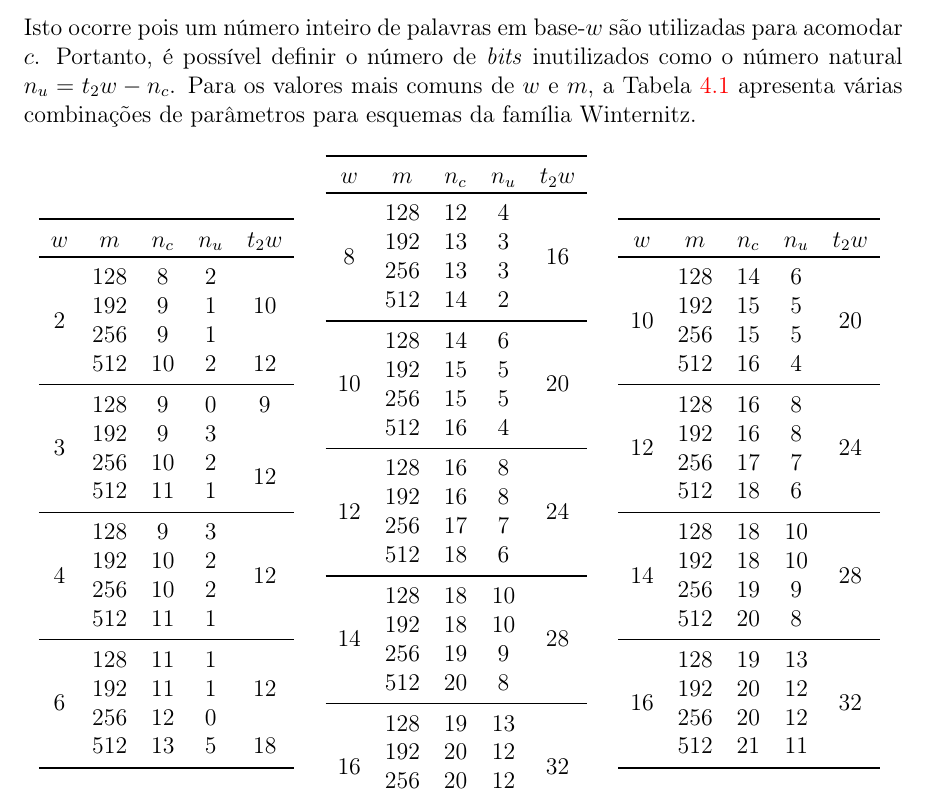
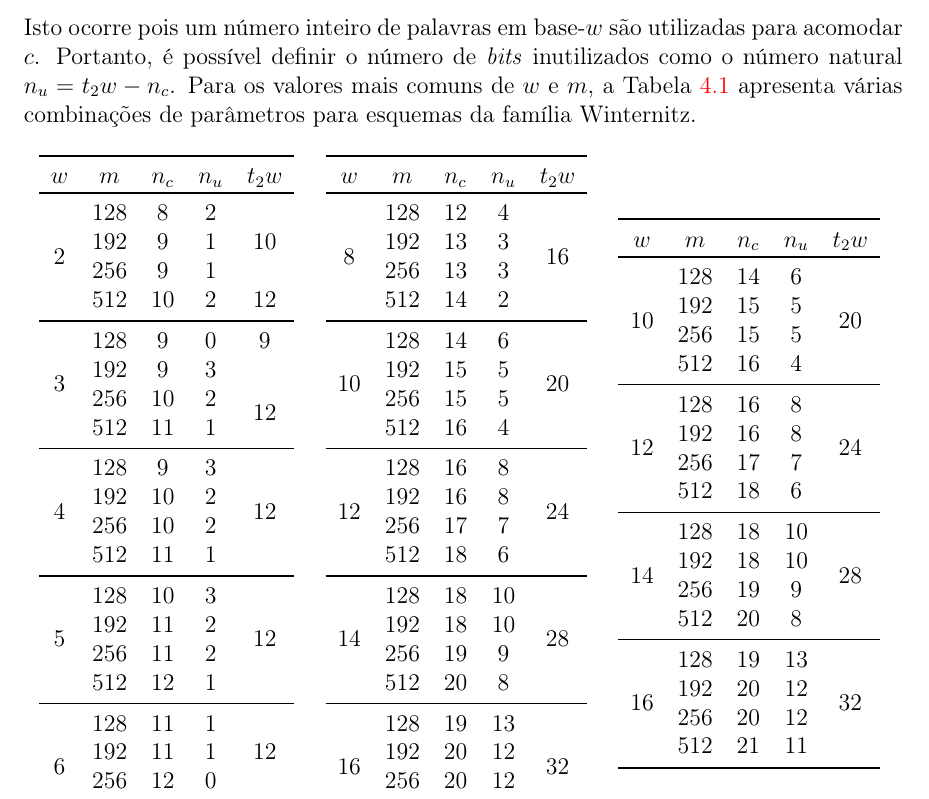
Before and after one commit to zambonin/bsc, a LaTeX document (bsc.tex): part of page 40 of 46, cut so that both start at the same text. Compiled offline with pdfLaTeX.

Commit message:
sharelatex: update bsc.tex from r34197 to r34201

```diff
--- a/bsc.tex
+++ b/bsc.tex
@@ -1754,6 +1754,11 @@ Isto ocorre pois um número inteiro de palavras em base-$w$ são utilizadas para
                         &  192  &  10  &  2   &                      \\
                         &  256  &  10  &  2   &                      \\
                         &  512  &  11  &  1   &                      \\
+    \midrule
+    \multirow{4}{*}{5}  &  128  &  10   &  3   &  \multirow{4}{*}{12} \\
+                        &  192  &  11  &  2   &                      \\
+                        &  256  &  11  &  2   &                      \\
+                        &  512  &  12  &  1   &                      \\
     \midrule
     \multirow{4}{*}{6}  &  128  &  11  &  1   &  \multirow{3}{*}{12} \\
                         &  192  &  11  &  1   &                      \\
```
